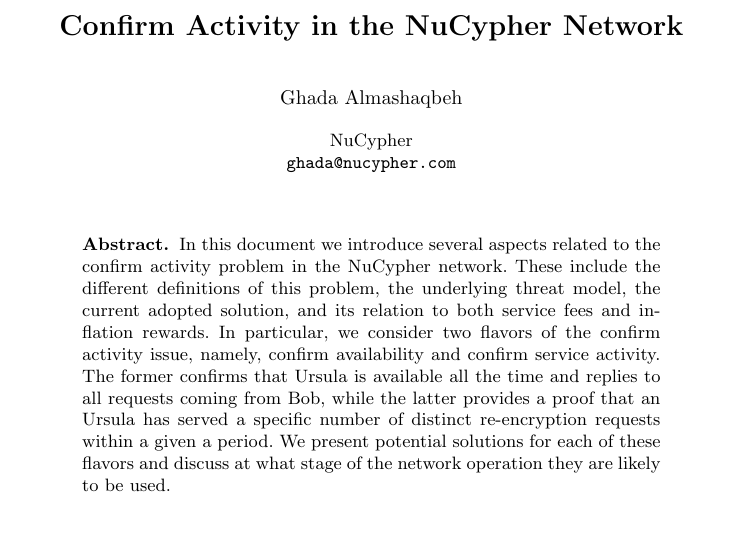
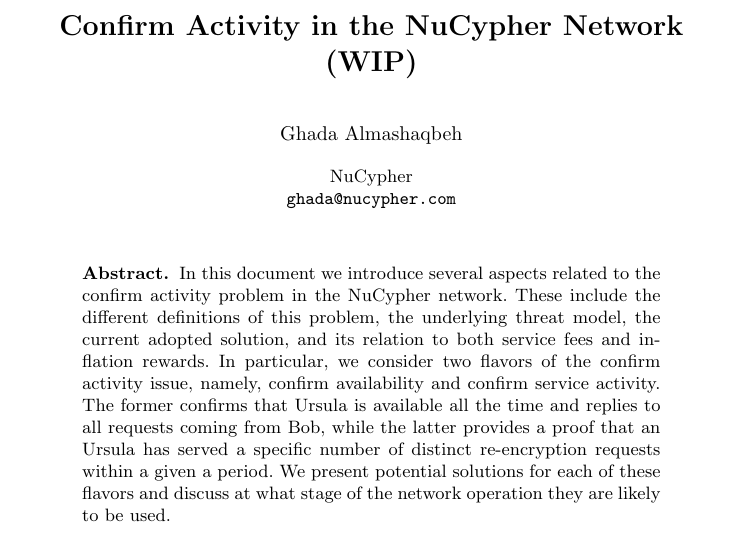
Before and after one commit to nucypher/confirm-activity-doc, a LaTeX paper (confirm-activity/confirm-activity-doc.tex): part of page 1 of 14, cut so that both start at the same text. Compiled offline with pdfLaTeX; an older LaTeX class or package is replaced by its successor.

Commit message:
minor edits

```diff
--- a/confirm-activity/confirm-activity-doc.tex
+++ b/confirm-activity/confirm-activity-doc.tex
@@ -51,7 +51,8 @@
 
 \begin{document}
 
-\title{\Large \bf Confirm Activity in the NuCypher Network}
+\title{\Large \bf Confirm Activity in the NuCypher Network \\
+(WIP)}
 \author{Ghada Almashaqbeh}
 
 \institute{NuCypher \\
```
Also changed, not shown: CESC-submission/almashaqbeh-cesc2020-submission.pdf (added), CESC-submission/paper.pdf (deleted), confirm-activity/confirm-activity-doc.pdf.
